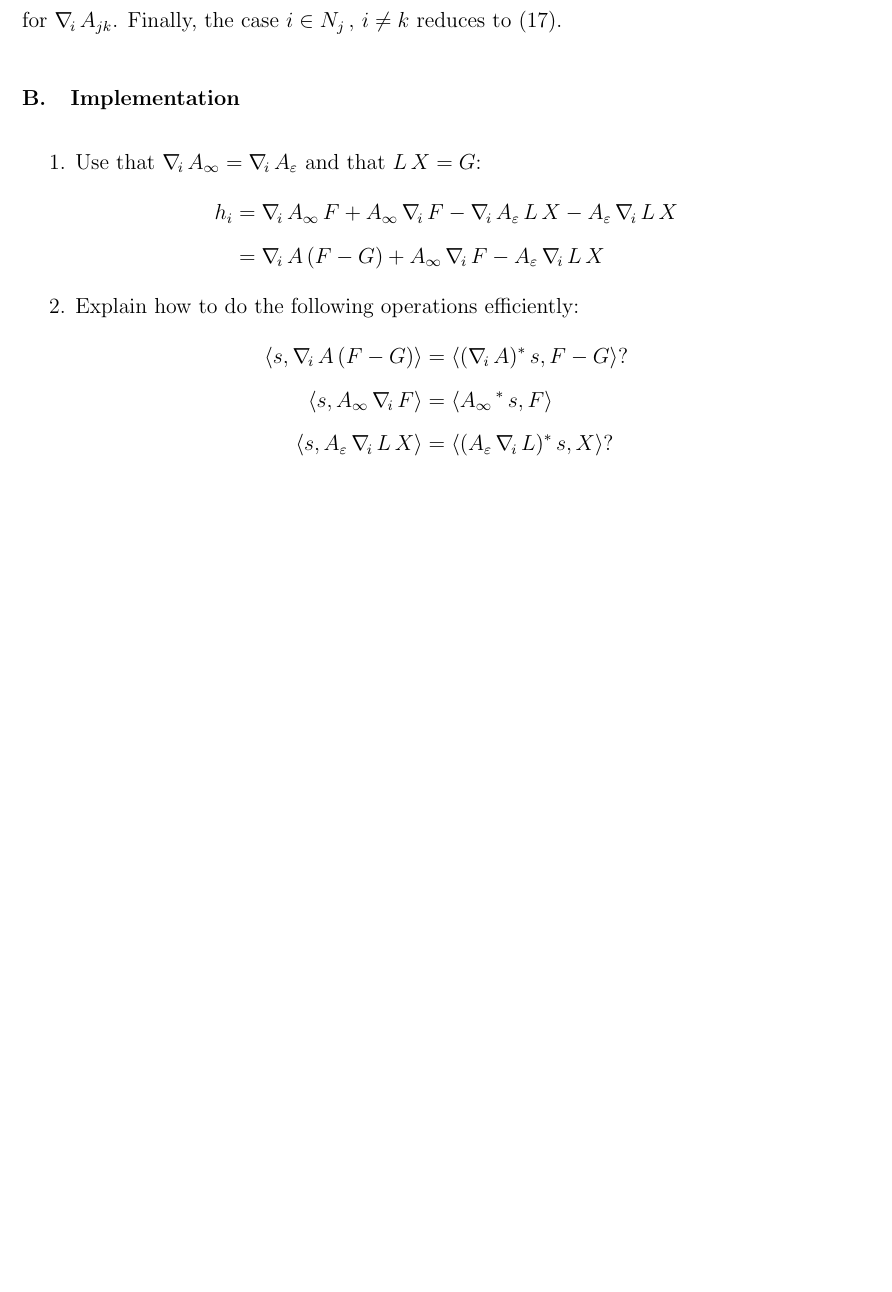
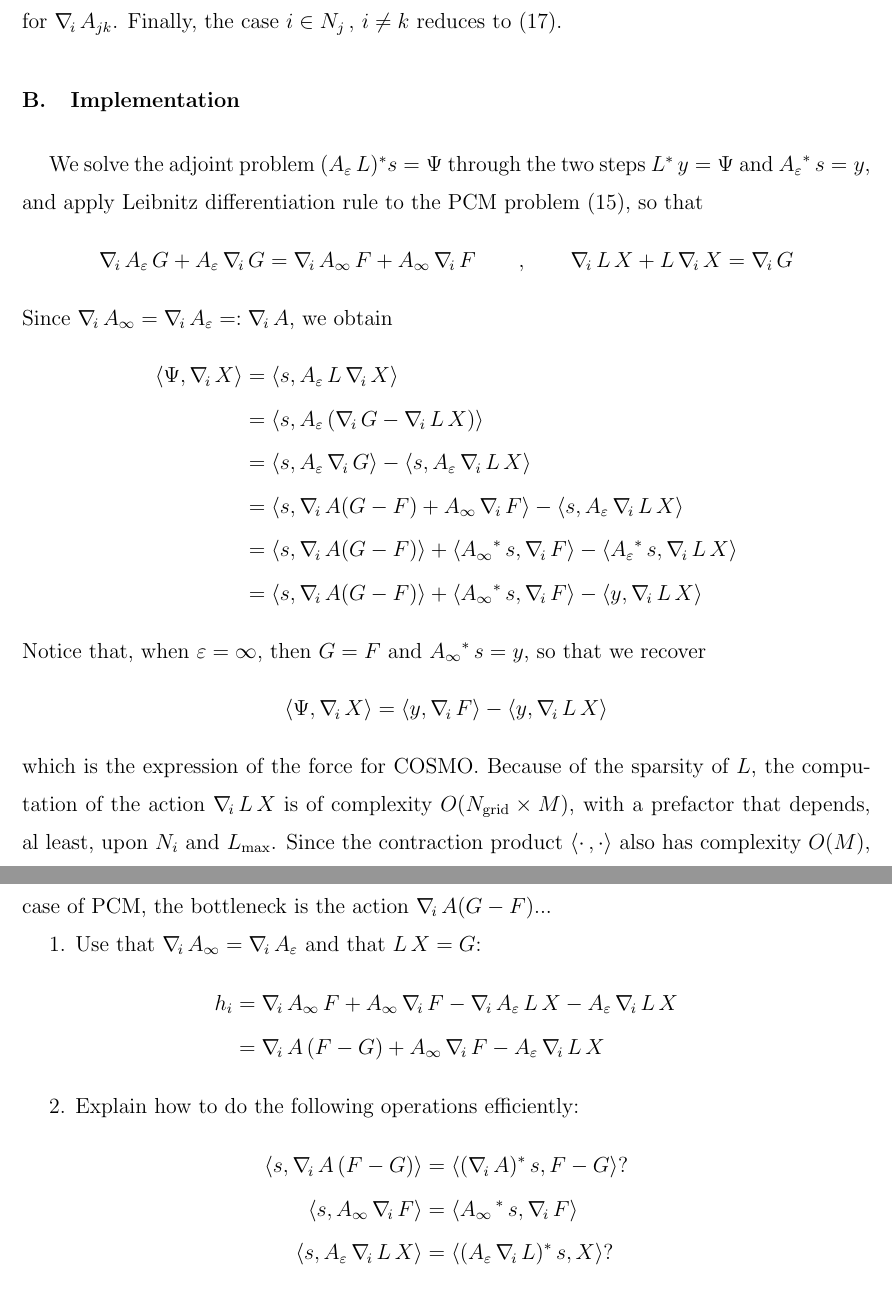
Before and after one commit to filippolipparini/ddPCM, a LaTeX paper (paper/ddpcm-sub.tex, which reads paper/2_forces.tex): part of page 11 of 18 before the commit and two parts of pages 11 and 12 of 18 after it, the two joined at a grey line, cut so that both start at the same text, the shorter picture padded with empty space. Compiled offline with pdfLaTeX.

Commit message:
added commnets to implementation of forces

```diff
--- a/paper/2_forces.tex
+++ b/paper/2_forces.tex
@@ -154,6 +154,25 @@ which provide a convenient way of evaluating $[\nabla_{\! k} \, A_{jk}]_{\ell \e
 for $\nablai A_{jk}$. Finally, the case $i \in N_j \, , \, i \not= k$ reduces to \eqref{eq:8}.
 
 \subsection{Implementation}
+We solve the adjoint problem $(A_\varepsilon \, L )^* s = \Psi$ through the two steps ${L}^* \, y = \Psi$ and ${A_\varepsilon}^* \, s = y$, and apply Leibnitz differentiation rule to the PCM problem \eqref{eq:6}, so that
+\[
+\nablai A_\varepsilon \, G + A_\varepsilon \, \nablai G = \nablai A_\infty \, F + A_\infty \, \nablai F  \qquad , \qquad \nablai L \, X + L \, \nablai X = \nablai G
+\]
+Since $\nablai A_\infty=\nablai A_\varepsilon =: \nablai A$, we obtain
+\begin{align*}
+\langle \Psi , \nablai X\rangle &  = \langle s ,  A_\varepsilon \, L \, \nablai X\rangle \\
+&  = \langle s ,  A_\varepsilon \,( \nablai G - \nablai L \,  X ) \rangle \\
+& = \langle s ,  A_\varepsilon \, \nablai G \rangle - \langle s , A_\varepsilon \, \nablai L \,  X \rangle \\
+& = \langle s , \nablai  A ( G - F) + A_\infty \, \nablai F \rangle - \langle s , A_\varepsilon \, \nablai L \,  X \rangle \\
+& = \langle s , \nablai  A ( G - F) \rangle + \langle {A_\infty}^* \, s , \nablai F \rangle - \langle {A_\varepsilon}^* \, s , \nablai L \,  X \rangle \\
+& = \langle s , \nablai  A ( G - F) \rangle + \langle {A_\infty}^* \, s , \nablai F \rangle - \langle y , \nablai L \,  X \rangle
+\end{align*}
+Notice that, when $\varepsilon = \infty$, then $G = F$ and ${A_\infty}^* \, s =y$, so that we recover
+\[
+\langle \Psi , \nablai X\rangle =  \langle y , \nablai F \rangle - \langle y , \nablai L \,  X \rangle
+\]
+which is the expression of the force for COSMO. Because of the sparsity of $L$, the computation of the action $\nablai L \, X$ is of complexity $O(N_\text{grid} \times M)$, with a prefactor that depends, al least, upon $N_i$ and $L_\text{max}$. Since the contraction product $\langle \cdot \, , \cdot \rangle$ also has complexity $O(M)$, with a prefactor that depends on $L_\text{max}$, we conclude that the cost is $O(N_\text{gird} \times M)$. In the case of PCM, the bottleneck is the action $ \nablai  A ( G - F)$...
+
 1. Use that $\nablai A_\infty=\nablai A_\varepsilon$ and that $L \, X=G$:
 \begin{alignat*}{1}
 h_i &= \nablai A_\infty \, F +  A_\infty \, \nablai F - \nablai A_\varepsilon \, L \, X -  A_\varepsilon \, \nablai L \, X\\
```
Also changed, not shown: paper/2_forces.tex (2 more changed lines).
